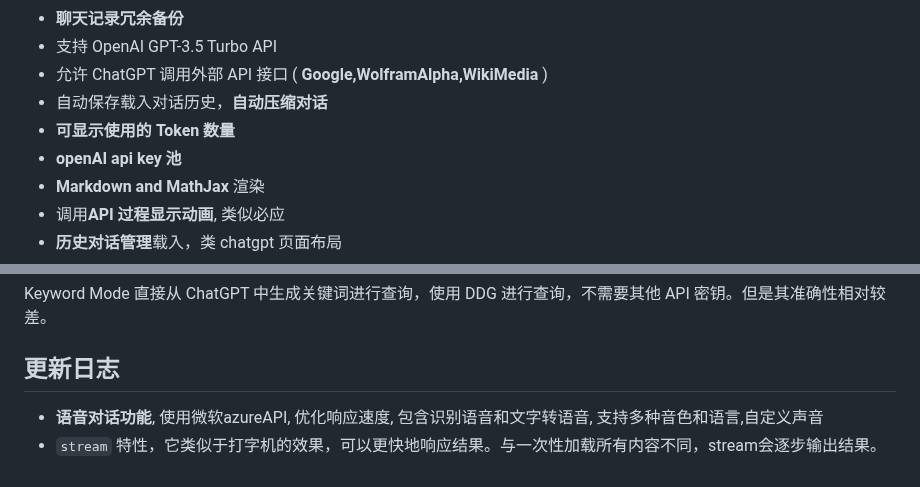
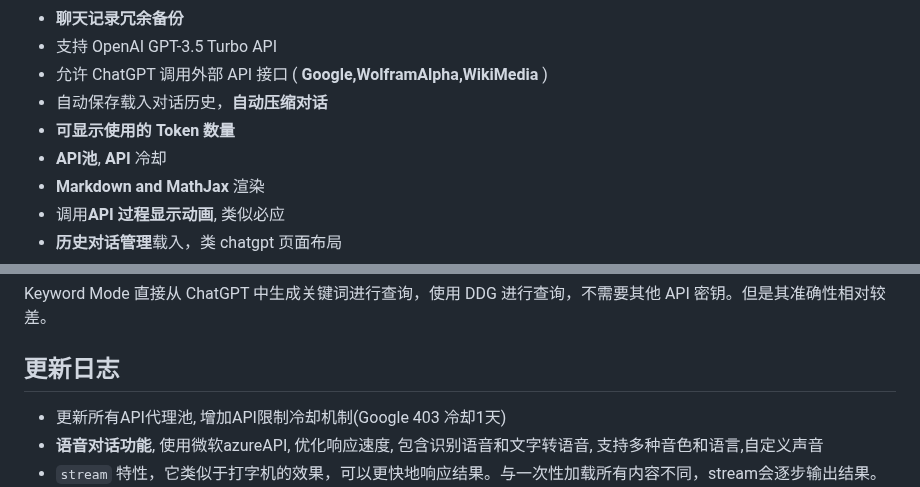
Before and after one commit to circlestarzero/EX-chatGPT, a Markdown page: README.md, 2 parts joined by grey strips. Rendered like a GitHub page.

```diff
--- a/README.md
+++ b/README.md
@@ -27,7 +27,7 @@ ChatGPT 是一个强大的工具平台，可以无需任何调整就生成 API
 -   允许 ChatGPT 调用外部 API 接口 ( **Google,WolframAlpha,WikiMedia** )
 -   自动保存载入对话历史，**自动压缩对话**
 -   **可显示使用的 Token 数量**
--   **openAI api key 池**
+-   **API池**, **API** 冷却
 -   **Markdown and MathJax** 渲染
 -   调用**API 过程显示动画**, 类似必应
 -   **历史对话管理**载入，类 chatgpt 页面布局
@@ -107,6 +107,7 @@ Keyword Mode 直接从 ChatGPT 中生成关键词进行查询，使用 DDG 进
 
 ## 更新日志
 
+-   更新所有API代理池, 增加API限制冷却机制(Google 403 冷却1天)
 -   **语音对话功能**, 使用微软azureAPI, 优化响应速度, 包含识别语音和文字转语音, 支持多种音色和语言,自定义声音
 -   `stream` 特性，它类似于打字机的效果，可以更快地响应结果。与一次性加载所有内容不同，stream会逐步输出结果。如示例中所示：
 ![stream](img/stream.gif)
```
Also changed, not shown: README.en.md (+3 -1 lines).
